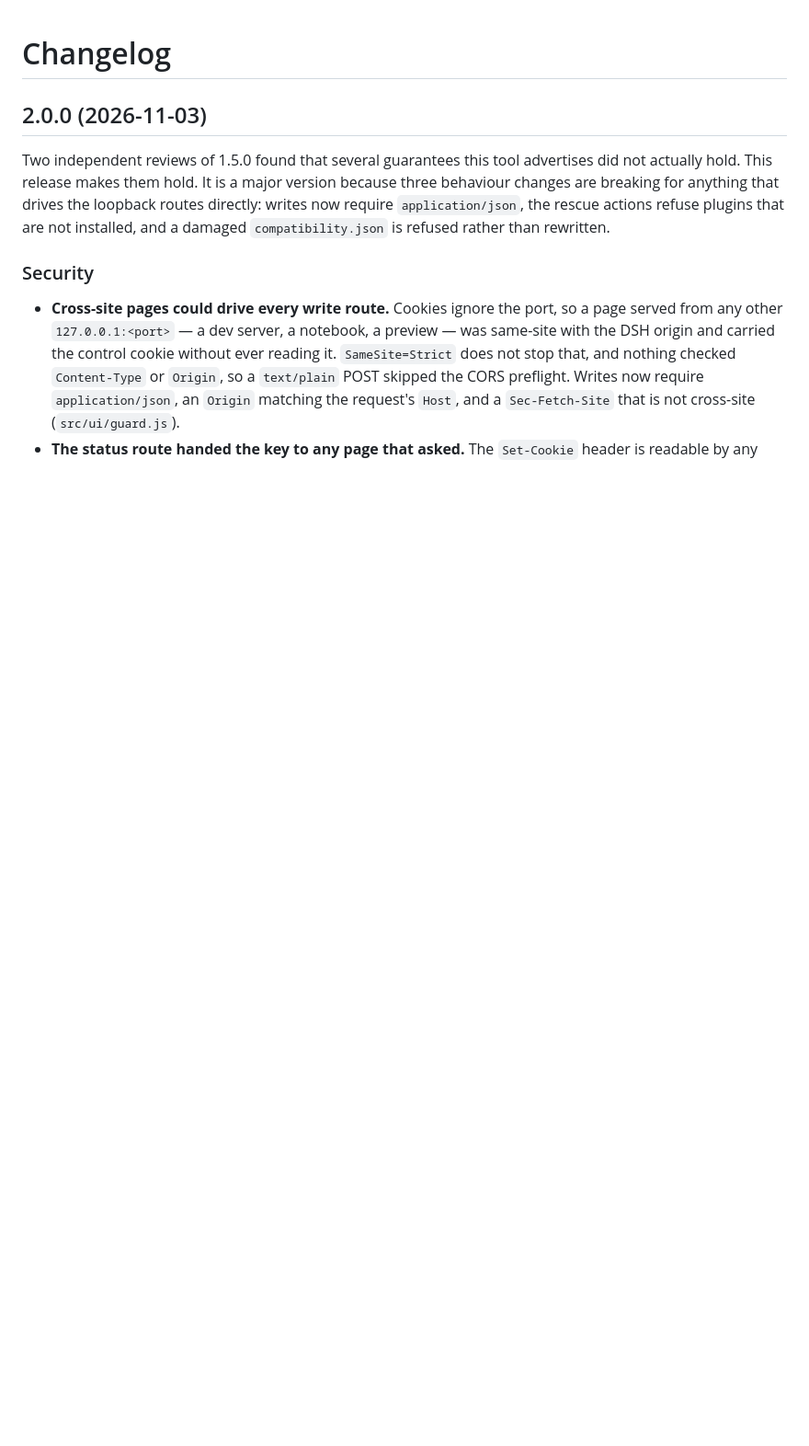
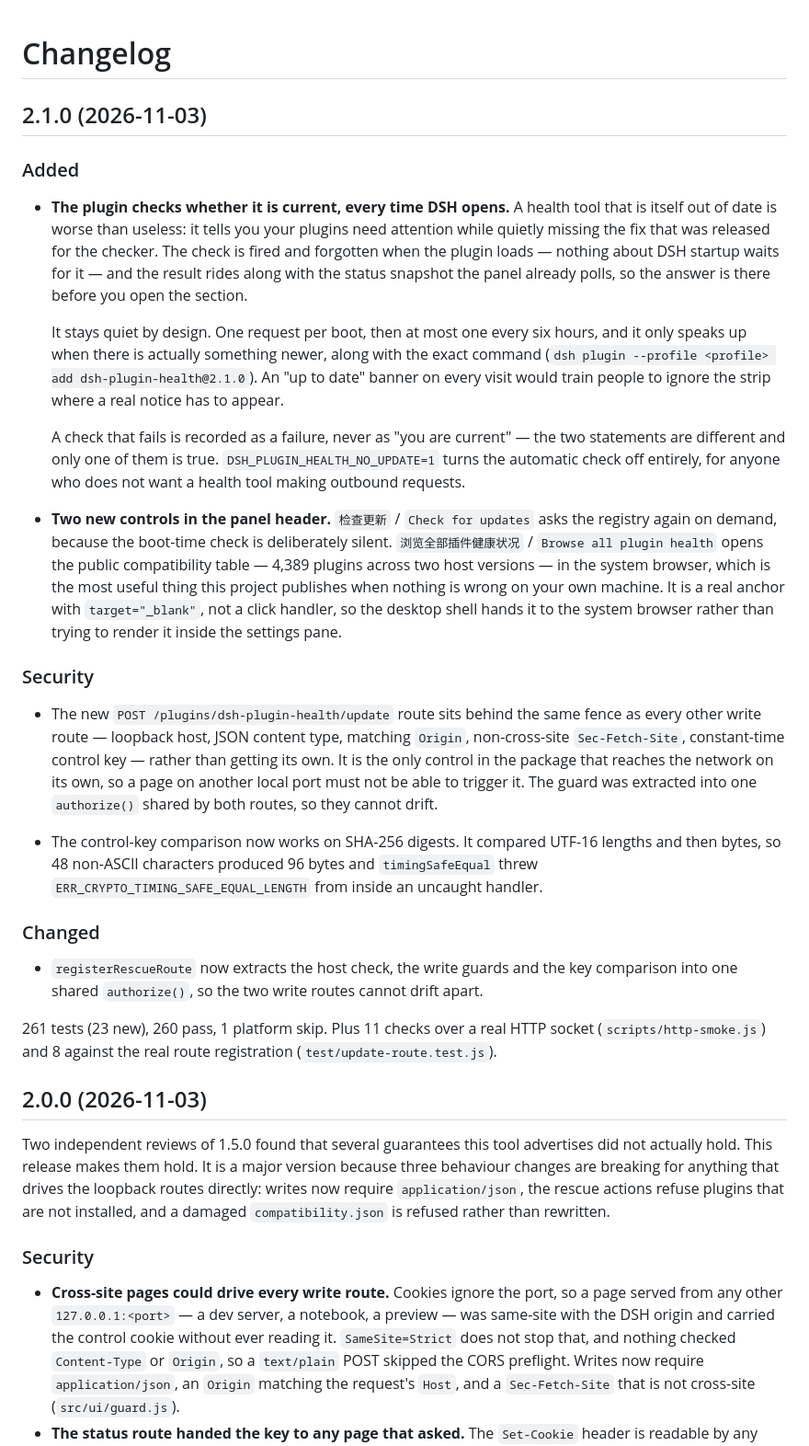
Before and after one commit to EasonMWS/dsh-plugin-health, a Markdown page: CHANGELOG.md, the part around the change. Shown at 92% size. Rendered like a GitHub page; blank space fills up the shorter version.

```diff
--- a/CHANGELOG.md
+++ b/CHANGELOG.md
@@ -1,5 +1,51 @@
 # Changelog
 
+## 2.1.0 (2026-11-03)
+
+### Added
+
+- **The plugin checks whether it is current, every time DSH opens.** A health tool that is itself out
+  of date is worse than useless: it tells you your plugins need attention while quietly missing the
+  fix that was released for the checker. The check is fired and forgotten when the plugin loads —
+  nothing about DSH startup waits for it — and the result rides along with the status snapshot the
+  panel already polls, so the answer is there before you open the section.
+
+  It stays quiet by design. One request per boot, then at most one every six hours, and it only
+  speaks up when there is actually something newer, along with the exact command
+  (`dsh plugin --profile <profile> add dsh-plugin-health@2.1.0`). An "up to date" banner on every
+  visit would train people to ignore the strip where a real notice has to appear.
+
+  A check that fails is recorded as a failure, never as "you are current" — the two statements are
+  different and only one of them is true. `DSH_PLUGIN_HEALTH_NO_UPDATE=1` turns the automatic check
+  off entirely, for anyone who does not want a health tool making outbound requests.
+
+- **Two new controls in the panel header.** `检查更新` / `Check for updates` asks the registry again on
+  demand, because the boot-time check is deliberately silent. `浏览全部插件健康状况` /
+  `Browse all plugin health` opens the public compatibility table — 4,389 plugins across two host
+  versions — in the system browser, which is the most useful thing this project publishes when
+  nothing is wrong on your own machine. It is a real anchor with `target="_blank"`, not a click
+  handler, so the desktop shell hands it to the system browser rather than trying to render it
+  inside the settings pane.
+
+### Security
+
+- The new `POST /plugins/dsh-plugin-health/update` route sits behind the same fence as every other
+  write route — loopback host, JSON content type, matching `Origin`, non-cross-site `Sec-Fetch-Site`,
+  constant-time control key — rather than getting its own. It is the only control in the package that
+  reaches the network on its own, so a page on another local port must not be able to trigger it.
+  The guard was extracted into one `authorize()` shared by both routes, so they cannot drift.
+
+- The control-key comparison now works on SHA-256 digests. It compared UTF-16 lengths and then bytes,
+  so 48 non-ASCII characters produced 96 bytes and `timingSafeEqual` threw
+  `ERR_CRYPTO_TIMING_SAFE_EQUAL_LENGTH` from inside an uncaught handler.
+
+### Changed
+
+- `registerRescueRoute` now extracts the host check, the write guards and the key comparison into one
+  shared `authorize()`, so the two write routes cannot drift apart.
+
+261 tests (23 new), 260 pass, 1 platform skip. Plus 11 checks over a real HTTP socket
+(`scripts/http-smoke.js`) and 8 against the real route registration (`test/update-route.test.js`).
 ## 2.0.0 (2026-11-03)
 
 Two independent reviews of 1.5.0 found that several guarantees this tool advertises did not actually
```
Also changed, not shown: README.md (+7 -3 lines), docs/README.zh.md (+6 -2 lines), docs/images/settings-exemption.png, docs/images/settings-exemption.zh.png, docs/images/settings-finding.png, docs/images/settings-finding.zh.png, 11 other files.
